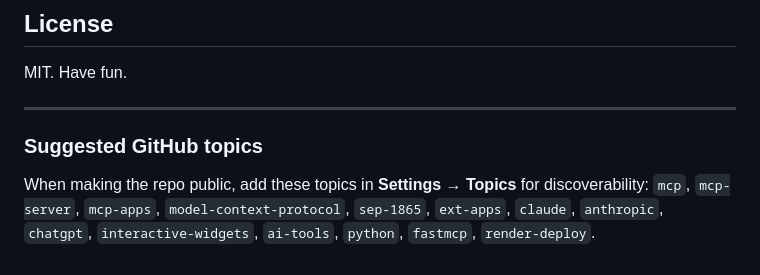
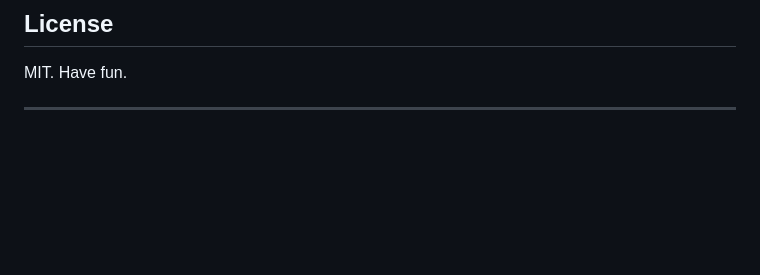
Before and after one commit to omeirhaeghe/mcp-ui-extapps-demo, a Markdown page: README.md, the part around the change. Rendered like a GitHub page; blank space fills up the shorter version.

Commit message:
Delete suggested GitHub topics section
Removed suggested GitHub topics for repo visibility.

```diff
--- a/README.md
+++ b/README.md
@@ -173,10 +173,3 @@ See [`COMPLIANCE.md`](./COMPLIANCE.md) for the per-widget checklist.
 MIT. Have fun.
 
 ---
-
-### Suggested GitHub topics
-
-When making the repo public, add these topics in **Settings → Topics** for
-discoverability: `mcp`, `mcp-server`, `mcp-apps`, `model-context-protocol`,
-`sep-1865`, `ext-apps`, `claude`, `anthropic`, `chatgpt`, `interactive-widgets`,
-`ai-tools`, `python`, `fastmcp`, `render-deploy`.
```
